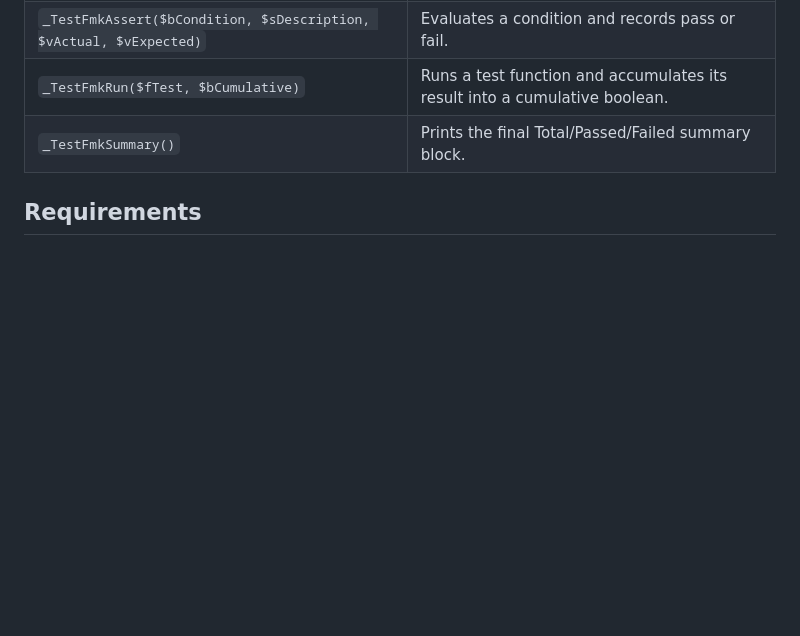
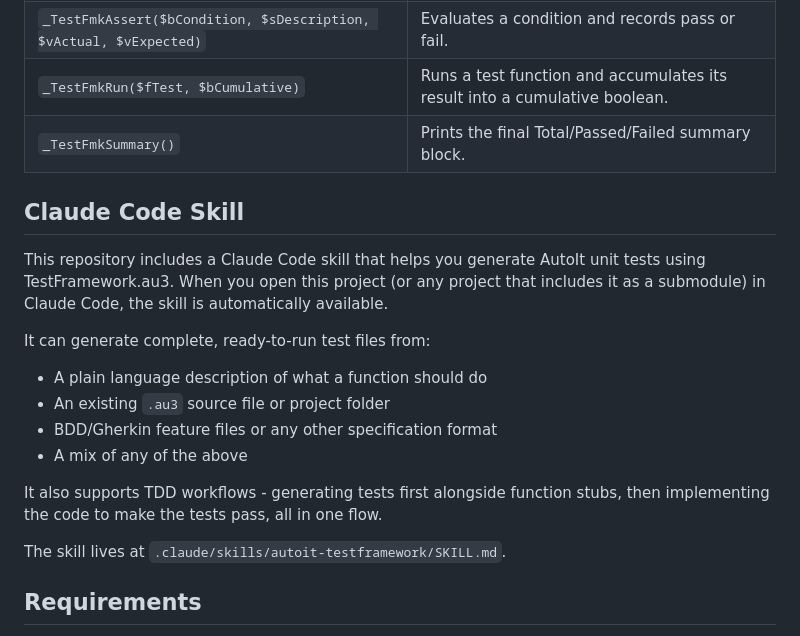
Before and after one commit to crucialthread/AutoItTestFramework, a Markdown page: README.md, the part around the change. GitHub-like rendering; blank space fills up the shorter version.

Commit message:
Added Claude Code skill

```diff
--- a/README.md
+++ b/README.md
@@ -155,6 +155,21 @@ See the [documentation](https://crucialthread.github.io/AutoItTestFramework/) fo
 | `_TestFmkRun($fTest, $bCumulative)` | Runs a test function and accumulates its result into a cumulative boolean. |
 | `_TestFmkSummary()` | Prints the final Total/Passed/Failed summary block. |
 
+## Claude Code Skill
+
+This repository includes a Claude Code skill that helps you generate AutoIt unit tests using TestFramework.au3. When you open this project (or any project that includes it as a submodule) in Claude Code, the skill is automatically available.
+
+It can generate complete, ready-to-run test files from:
+
+- A plain language description of what a function should do
+- An existing `.au3` source file or project folder
+- BDD/Gherkin feature files or any other specification format
+- A mix of any of the above
+
+It also supports TDD workflows - generating tests first alongside function stubs, then implementing the code to make the tests pass, all in one flow.
+
+The skill lives at `.claude/skills/autoit-testframework/SKILL.md`.
+
 ## Requirements
 
 - AutoIt 3.3.18.0 or later
```
Also changed, not shown: 1 other file.
